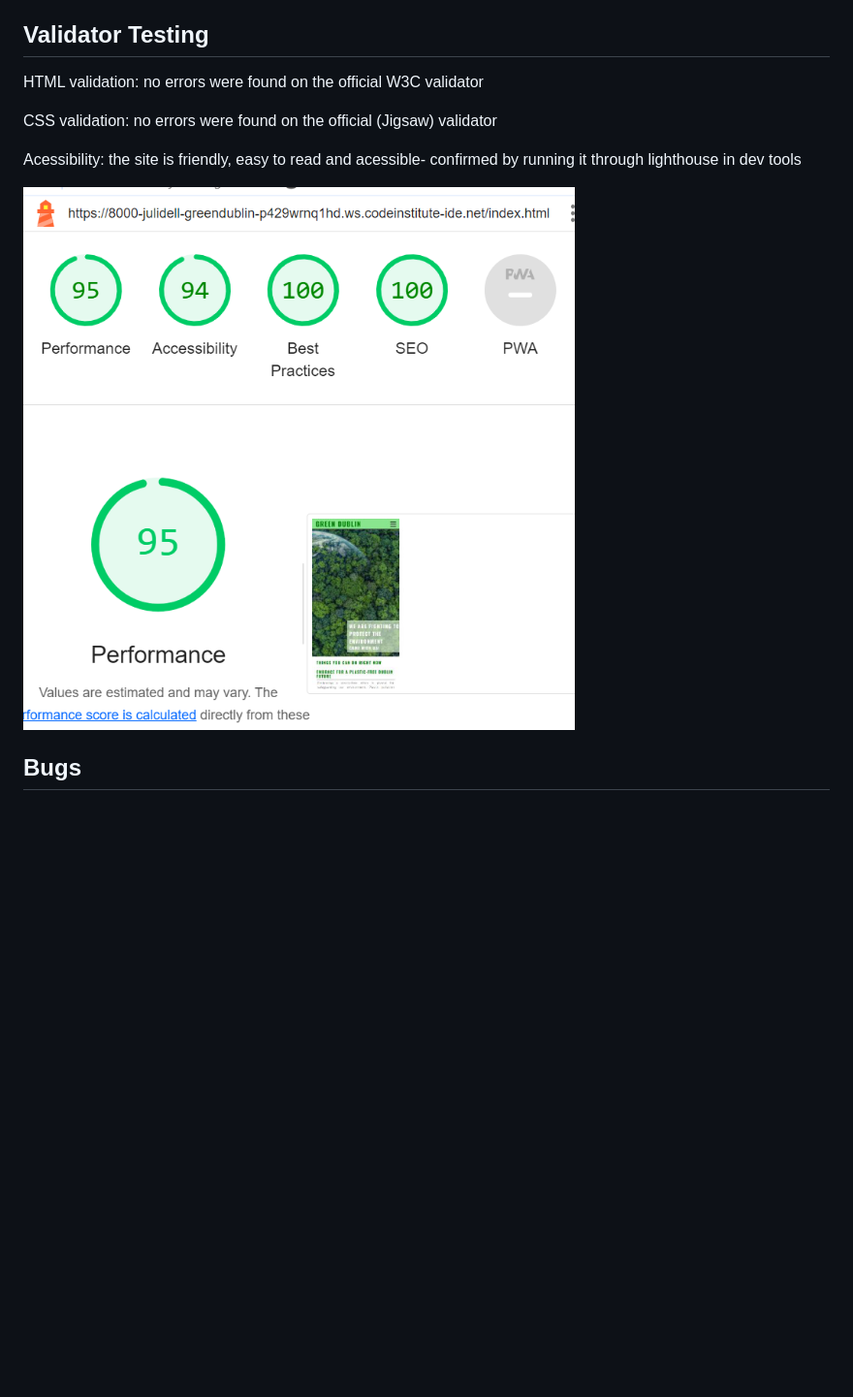
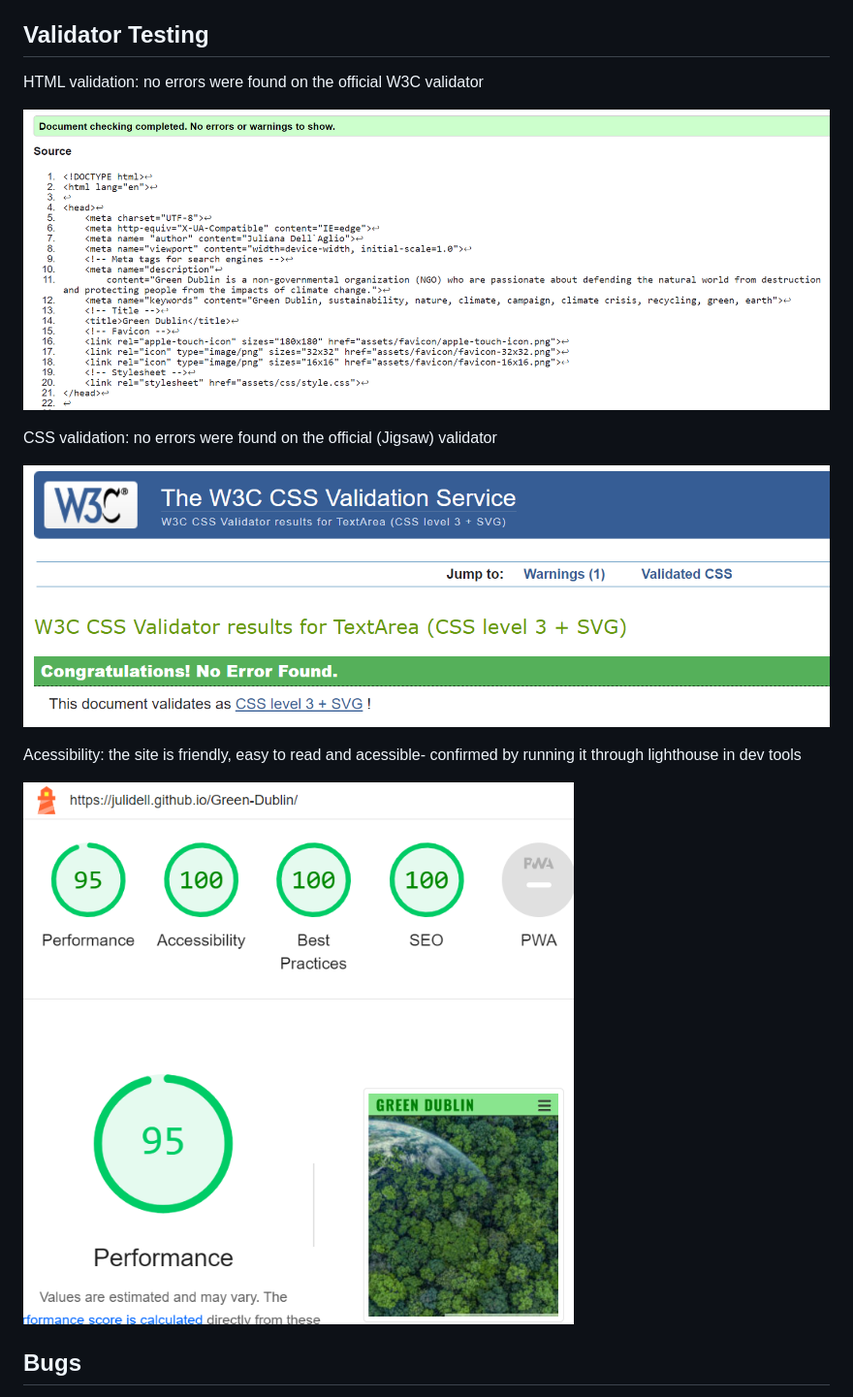
Before and after one commit to JuliDell/Green-Dublin, a Markdown page: README.md, the part around the change printed below. Shown: that part at 97% size. GitHub-like rendering; pictures changed too: documentation/000828.png (deleted), documentation/231605.png (added), documentation/232543.png (added); blank space fills up the shorter version.

Commit message:
Complement Readme

```diff
--- a/README.md
+++ b/README.md
@@ -129,10 +129,14 @@ The manual testing was done on the deployed project at Github.
 
 HTML validation: no errors were found  on the official W3C validator
 
+![HTML Validator](documentation/232543.png)
+
 CSS validation: no errors were found  on the official (Jigsaw) validator
+
+![CSS validator](documentation/232728.png)
 
 Acessibility: the site is friendly, easy to read and acessible- confirmed by running it through lighthouse in dev tools
 
-![Lighthouse](documentation/000828.png)
+![Lighthouse](documentation/231605.png)
 
 <h2><font color="green">Bugs</font></h2>
```
Also changed, not shown: other parts of README.md (+16 -4 lines), documentation/185711.png (added), 1 other file.
